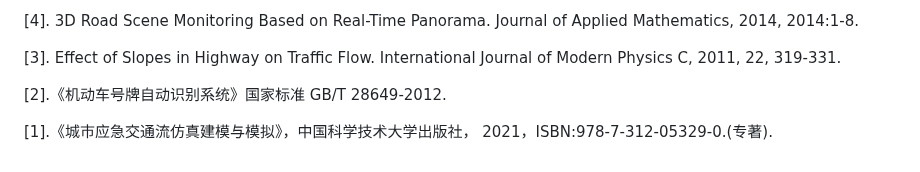
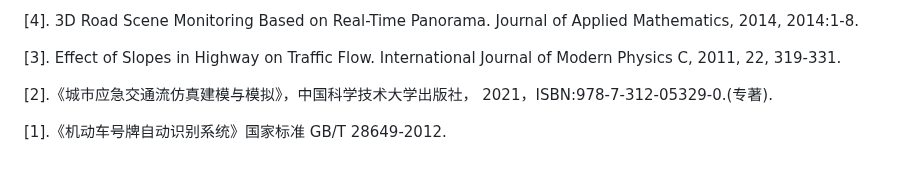
Before and after one commit to SYLan2019/SYLan2019, a Markdown page: README.md, the part around the change. Drawn GitHub-style.

```diff
--- a/README.md
+++ b/README.md
@@ -33,6 +33,6 @@ https://cs.scu.edu.cn/info/1280/13694.htm
 
 [3]. Effect of Slopes in Highway on Traffic Flow. International Journal of Modern Physics C, 2011, 22, 319-331.
 
-[2].《机动车号牌自动识别系统》国家标准 GB/T 28649-2012.
+[2].《城市应急交通流仿真建模与模拟》，中国科学技术大学出版社， 2021，ISBN:978-7-312-05329-0.(专著).
 
-[1].《城市应急交通流仿真建模与模拟》，中国科学技术大学出版社， 2021，ISBN:978-7-312-05329-0.(专著).
+[1].《机动车号牌自动识别系统》国家标准 GB/T 28649-2012.
```
